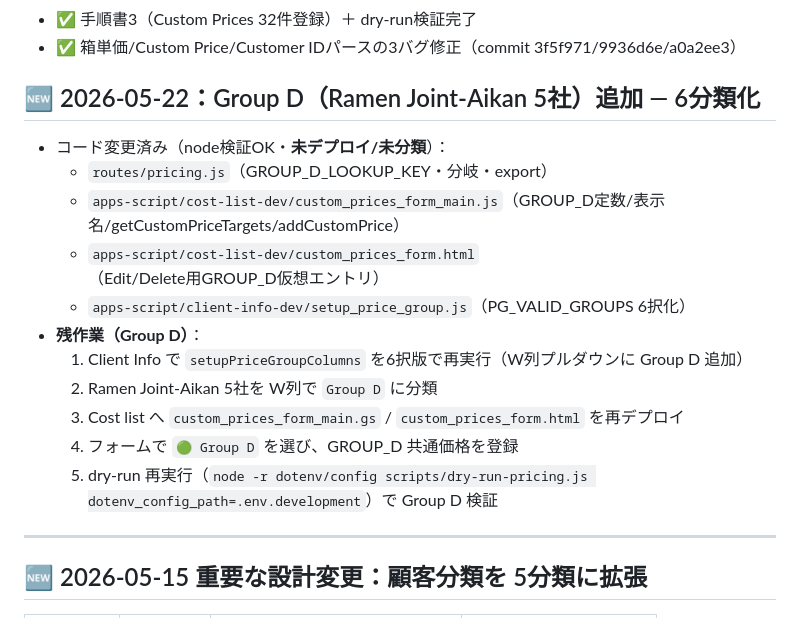
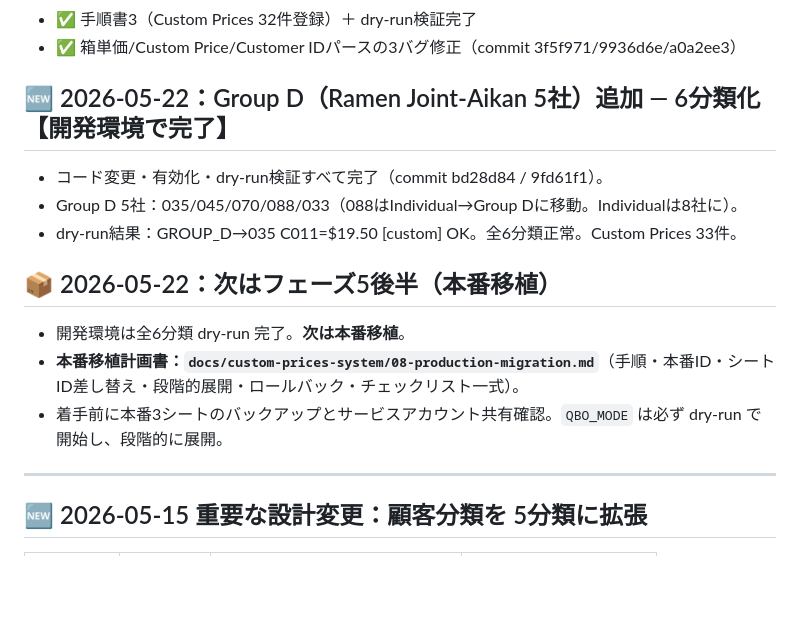
Before and after one commit to kingmabu/order-system, a Markdown page: docs/custom-prices-system/NEXT_SESSION.md, the part around the change. Rendered like a GitHub page; blank space fills up the shorter version.

```diff
--- a/docs/custom-prices-system/NEXT_SESSION.md
+++ b/docs/custom-prices-system/NEXT_SESSION.md
@@ -16,18 +16,15 @@
 - ✅ 手順書3（Custom Prices 32件登録）＋ dry-run検証完了
 - ✅ 箱単価/Custom Price/Customer IDパースの3バグ修正（commit 3f5f971/9936d6e/a0a2ee3）
 
-## 🆕 2026-05-22：Group D（Ramen Joint-Aikan 5社）追加 — 6分類化
-- コード変更済み（node検証OK・**未デプロイ/未分類**）：
-  - `routes/pricing.js`（GROUP_D_LOOKUP_KEY・分岐・export）
-  - `apps-script/cost-list-dev/custom_prices_form_main.js`（GROUP_D定数/表示名/getCustomPriceTargets/addCustomPrice）
-  - `apps-script/cost-list-dev/custom_prices_form.html`（Edit/Delete用GROUP_D仮想エントリ）
-  - `apps-script/client-info-dev/setup_price_group.js`（PG_VALID_GROUPS 6択化）
-- **残作業（Group D）**：
-  1. Client Info で `setupPriceGroupColumns` を6択版で再実行（W列プルダウンに Group D 追加）
-  2. Ramen Joint-Aikan 5社を W列で `Group D` に分類
-  3. Cost list へ `custom_prices_form_main.gs` / `custom_prices_form.html` を再デプロイ
-  4. フォームで `🟢 Group D` を選び、GROUP_D 共通価格を登録
-  5. dry-run 再実行（`node -r dotenv/config scripts/dry-run-pricing.js dotenv_config_path=.env.development`）で Group D 検証
+## 🆕 2026-05-22：Group D（Ramen Joint-Aikan 5社）追加 — 6分類化【開発環境で完了】
+- コード変更・有効化・dry-run検証すべて完了（commit bd28d84 / 9fd61f1）。
+- Group D 5社：035/045/070/088/033（088はIndividual→Group Dに移動。Individualは8社に）。
+- dry-run結果：GROUP_D→035 C011=$19.50 [custom] OK。全6分類正常。Custom Prices 33件。
+
+## 📦 2026-05-22：次はフェーズ5後半（本番移植）
+- 開発環境は全6分類 dry-run 完了。**次は本番移植**。
+- **本番移植計画書：`docs/custom-prices-system/08-production-migration.md`**（手順・本番ID・シートID差し替え・段階的展開・ロールバック・チェックリスト一式）。
+- 着手前に本番3シートのバックアップとサービスアカウント共有確認。`QBO_MODE` は必ず dry-run で開始し、段階的に展開。
 
 ---
 
```
Also changed, not shown: docs/custom-prices-system/08-production-migration.md (added, +145 -0 lines).
